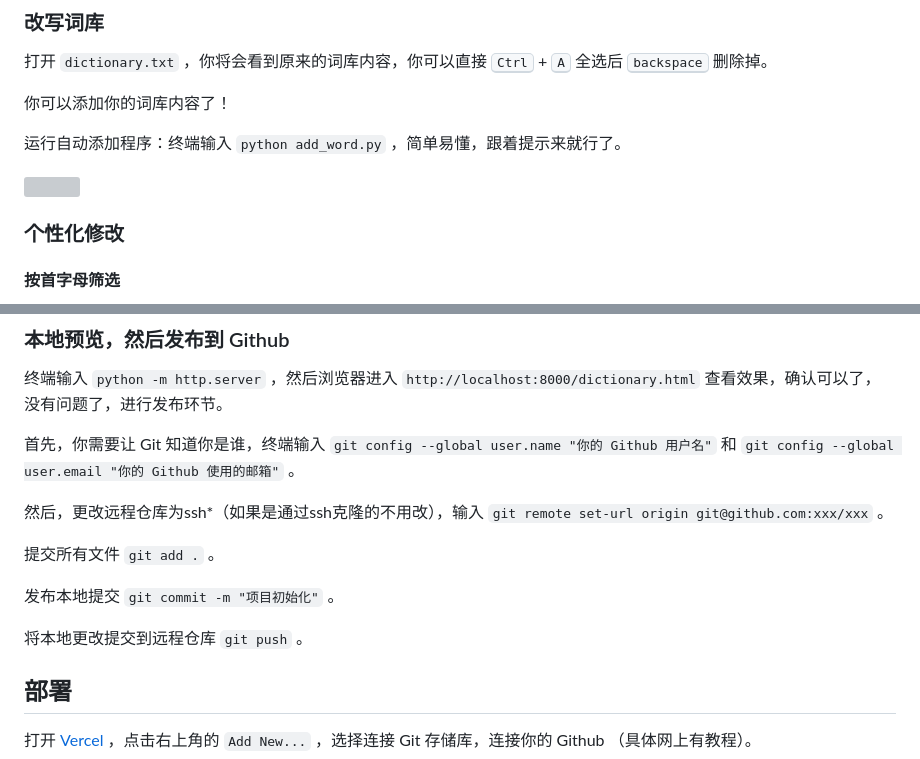
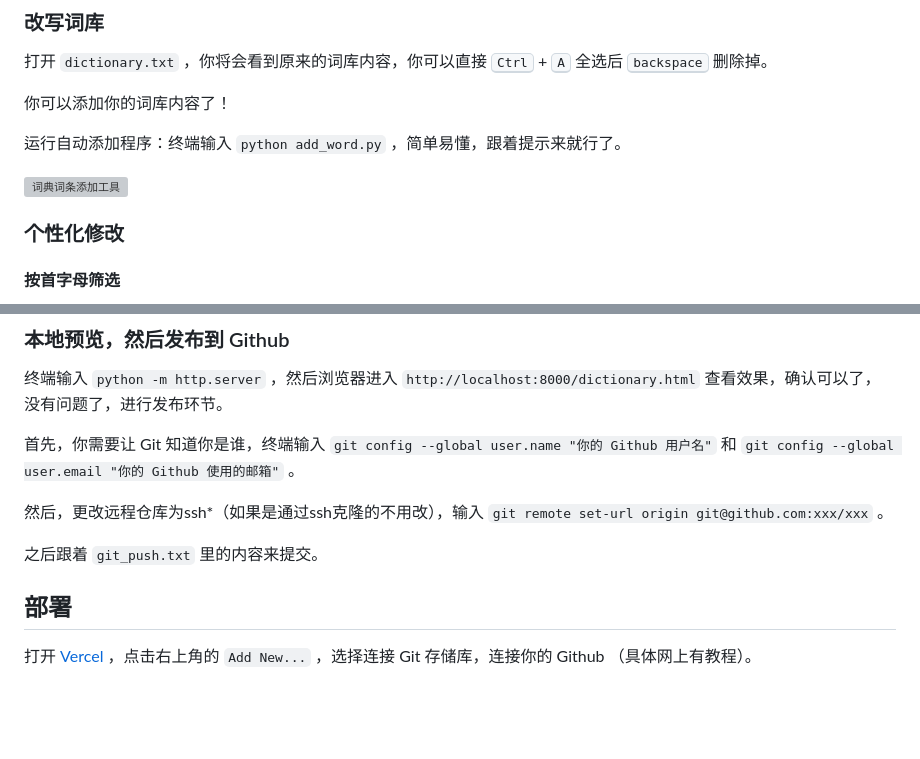
Before and after one commit to fanzhuoAWA/Uwezto-e-Sanatian, a Markdown page: README.md, 2 parts joined by grey strips. Rendered like a GitHub page; blank space fills up the shorter version; grey boxes are pictures that could not be loaded.

Commit message:
fix:修正README

```diff
--- a/README.md
+++ b/README.md
@@ -30,7 +30,7 @@
 
 运行自动添加程序：终端输入 `python add_word.py` ，简单易懂，跟着提示来就行了。
 
-![](https://image.fanzhuo.xyz/file/AgACAgUAAyEGAASKws10AAOiaVKI7ad92S--cykte2j0ZD7yl7MAAggOaxuqx5FWNQOiBVye6BkBAAMCAAN5AAM2BA.png)
+![词典词条添加工具](https://image.fanzhuo.xyz/file/AgACAgUAAyEGAASKws10AAOiaVKI7ad92S--cykte2j0ZD7yl7MAAggOaxuqx5FWNQOiBVye6BkBAAMCAAN5AAM2BA.png)
 
 ### 个性化修改
 
@@ -85,11 +85,7 @@ const alphabetOrder = [
 
 然后，更改远程仓库为ssh*（如果是通过ssh克隆的不用改），输入 `git remote set-url origin git@github.com:xxx/xxx` 。
 
-提交所有文件 `git add .` 。
-
-发布本地提交 `git commit -m "项目初始化"` 。
-
-将本地更改提交到远程仓库 `git push` 。
+之后跟着 `git_push.txt` 里的内容来提交。
 
 ## 部署
 
```
